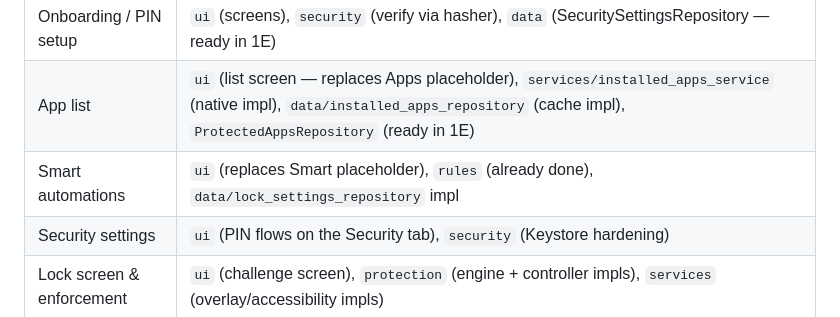
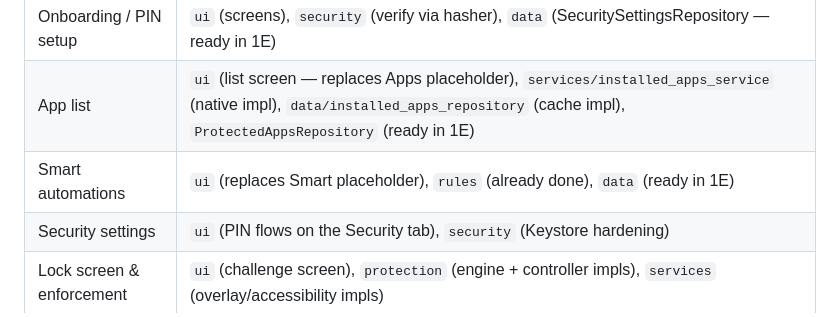
Before and after one commit to mu-spec/Smart-Photo-Lock, a Markdown page: docs/architecture.md, the part around the change. GitHub-like rendering.

Commit message:
docs: mark lock settings repository as ready in 1E roadmap

```diff
--- a/docs/architecture.md
+++ b/docs/architecture.md
@@ -181,7 +181,7 @@ implementation is deferred.
 | -------------- | ------------------------- |
 | Onboarding / PIN setup | `ui` (screens), `security` (verify via hasher), `data` (SecuritySettingsRepository — ready in 1E) |
 | App list | `ui` (list screen — replaces Apps placeholder), `services/installed_apps_service` (native impl), `data/installed_apps_repository` (cache impl), `ProtectedAppsRepository` (ready in 1E) |
-| Smart automations | `ui` (replaces Smart placeholder), `rules` (already done), `data/lock_settings_repository` impl |
+| Smart automations | `ui` (replaces Smart placeholder), `rules` (already done), `data` (ready in 1E) |
 | Security settings | `ui` (PIN flows on the Security tab), `security` (Keystore hardening) |
 | Lock screen & enforcement | `ui` (challenge screen), `protection` (engine + controller impls), `services` (overlay/accessibility impls) |
 | Hardening | `services/device_admin_service` impl, Keystore-backed secrets, R8 keep-rules |
```
